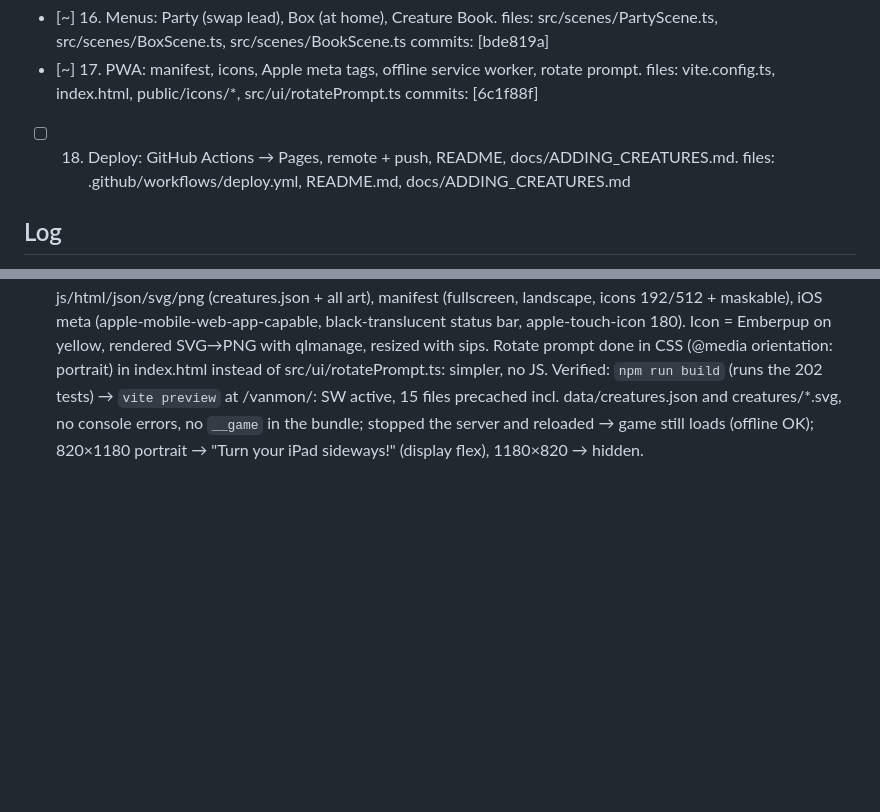
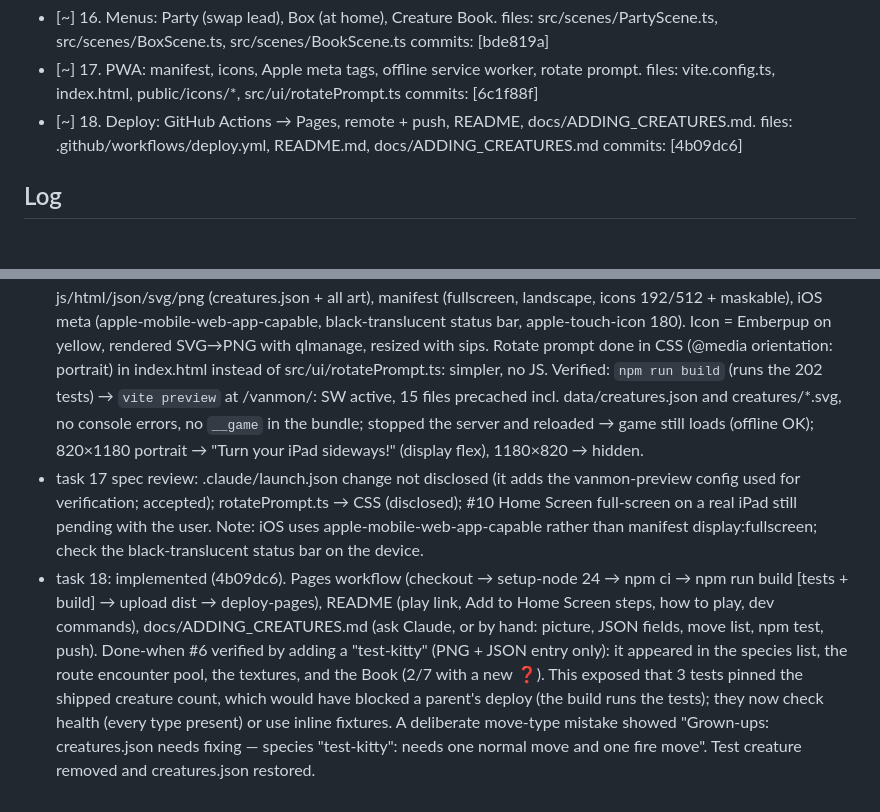
Before and after one commit to fvangor4/vanmon, a Markdown page: docs/work/2026-10-09-creature-game-mvp.md, 2 parts joined by grey strips. Rendered like a GitHub page; blank space fills up the shorter version.

Commit message:
Work file: task 18 implemented
Co-Authored-By: Claude Opus 5.5 <noreply@anthropic.com>

```diff
--- a/docs/work/2026-10-09-creature-game-mvp.md
+++ b/docs/work/2026-10-09-creature-game-mvp.md
@@ -181,9 +181,10 @@ rigor:
 - [~] 17. PWA: manifest, icons, Apple meta tags, offline service worker, rotate prompt.
       files: vite.config.ts, index.html, public/icons/*, src/ui/rotatePrompt.ts
       commits: [6c1f88f]
-- [ ] 18. Deploy: GitHub Actions → Pages, remote + push, README,
+- [~] 18. Deploy: GitHub Actions → Pages, remote + push, README,
       docs/ADDING_CREATURES.md.
       files: .github/workflows/deploy.yml, README.md, docs/ADDING_CREATURES.md
+      commits: [4b09dc6]
 
 ## Log
 - 2026-10-09: draft created; all open questions answered; tasks proposed.
@@ -233,3 +234,5 @@ rigor:
 - task 16: implemented (bde819a). Added src/logic/menus.ts (+4 tests: book entries/progress, paging), src/ui/CreatureCard.ts, src/scenes/menuBase.ts (overlay frame + ❌, pauses/resumes Overworld, saves on close), and HUD buttons in the Overworld (🎒 Party, 📖 Book, 📦 Box in Home Town only). Browser-verified: Box shows Team (1/6) + Resting (1), tap Leafbun → "Leafbun joined your team!" and the save party = [puddlefin, leafbun]; ❌ resumes the Overworld; Party: tap Leafbun → "Leafbun will go first!", save order [leafbun, puddlefin]; Book "2/6": Emberpup shadow "Emberpup?", Puddlefin/Leafbun in color, ❓ for unmet; tap Puddlefin → big view + "Puddlefin! A Water creature." Layout fixes during verification: party cards fit the panel, level moved onto the name line.
 - task 16 spec review: extra files (menus.ts, menuBase.ts, CreatureCard.ts, main.ts, Overworld drawHud) accepted, needed to reach the menus; "Box at home" interpreted as "anywhere in Home Town" (recorded here); deposit, both guards and paging not browser-checked yet → to do with the code-review fixes; scene decision logic untested (→ disagree, thin glue); Done-when #6 Book half holds by construction (bookEntries iterates data.species). The first code-review run died on an API usage limit; re-running.
 - task 17: implemented (6c1f88f). vite-plugin-pwa 1.3.0 (peer allows vite 8): autoUpdate SW, precaches js/html/json/svg/png (creatures.json + all art), manifest (fullscreen, landscape, icons 192/512 + maskable), iOS meta (apple-mobile-web-app-capable, black-translucent status bar, apple-touch-icon 180). Icon = Emberpup on yellow, rendered SVG→PNG with qlmanage, resized with sips. Rotate prompt done in CSS (@media orientation: portrait) in index.html instead of src/ui/rotatePrompt.ts: simpler, no JS. Verified: `npm run build` (runs the 202 tests) → `vite preview` at /vanmon/: SW active, 15 files precached incl. data/creatures.json and creatures/*.svg, no console errors, no `__game` in the bundle; stopped the server and reloaded → game still loads (offline OK); 820×1180 portrait → "Turn your iPad sideways!" (display flex), 1180×820 → hidden.
+- task 17 spec review: .claude/launch.json change not disclosed (it adds the vanmon-preview config used for verification; accepted); rotatePrompt.ts → CSS (disclosed); #10 Home Screen full-screen on a real iPad still pending with the user. Note: iOS uses apple-mobile-web-app-capable rather than manifest display:fullscreen; check the black-translucent status bar on the device.
+- task 18: implemented (4b09dc6). Pages workflow (checkout → setup-node 24 → npm ci → npm run build [tests + build] → upload dist → deploy-pages), README (play link, Add to Home Screen steps, how to play, dev commands), docs/ADDING_CREATURES.md (ask Claude, or by hand: picture, JSON fields, move list, npm test, push). Done-when #6 verified by adding a "test-kitty" (PNG + JSON entry only): it appeared in the species list, the route encounter pool, the textures, and the Book (2/7 with a new ❓). This exposed that 3 tests pinned the shipped creature count, which would have blocked a parent's deploy (the build runs the tests); they now check health (every type present) or use inline fixtures. A deliberate move-type mistake showed "Grown-ups: creatures.json needs fixing — species "test-kitty": needs one normal move and one fire move". Test creature removed and creatures.json restored.
```
